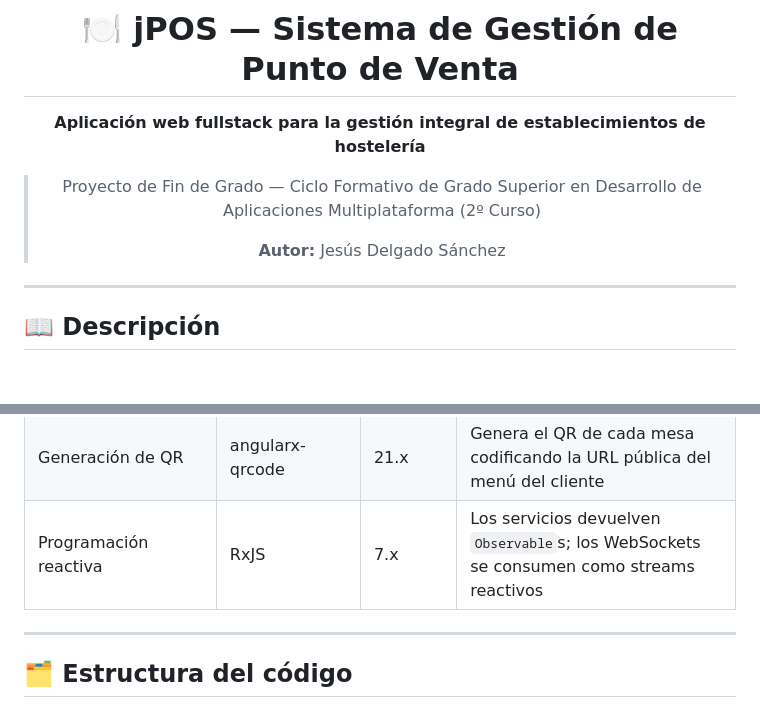
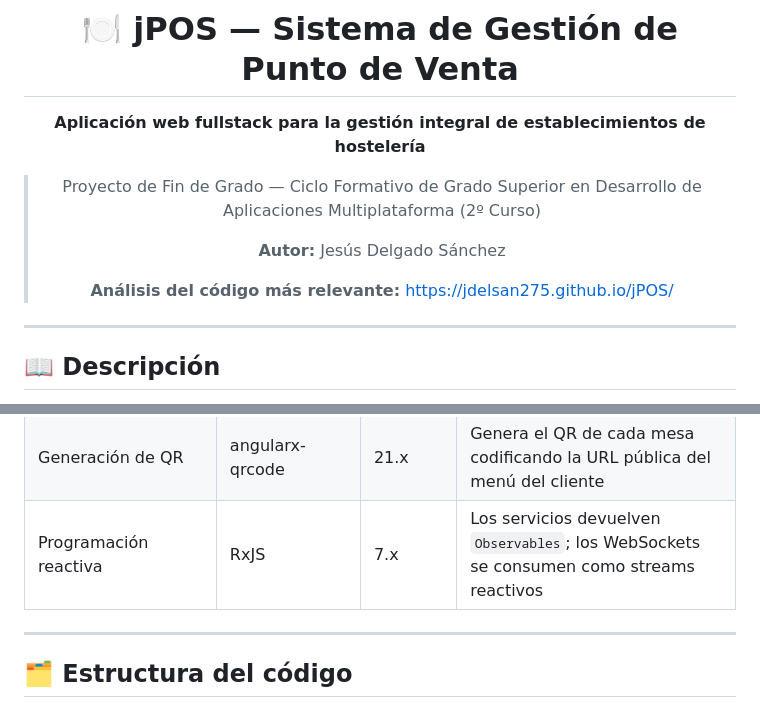
Before and after one commit to jdelsan275/jPOS, a Markdown page: README.md, 2 parts joined by grey strips. GitHub-like rendering; blank space fills up the shorter version.

Commit message:
Actualizado README.md

```diff
--- a/README.md
+++ b/README.md
@@ -7,6 +7,8 @@
 > Proyecto de Fin de Grado — Ciclo Formativo de Grado Superior en Desarrollo de Aplicaciones Multiplataforma (2º Curso)
 >
 > **Autor:** Jesús Delgado Sánchez
+>
+> **Análisis del código más relevante:** https://jdelsan275.github.io/jPOS/
 
 </div>
 
@@ -75,7 +77,7 @@ El sistema se compone de **dos proyectos independientes** que trabajan en conjun
 | Internacionalización | ngx-translate | 16.x | Carga archivos `es.json` / `en.json` y sustituye claves en tiempo de ejecución |
 | Gráficos | Chart.js / ng2-charts | 4.x / 10.x | Gráficos interactivos (dona y líneas) en reportes e inicio del dashboard |
 | Generación de QR | angularx-qrcode | 21.x | Genera el QR de cada mesa codificando la URL pública del menú del cliente |
-| Programación reactiva | RxJS | 7.x | Los servicios devuelven `Observable`s; los WebSockets se consumen como streams reactivos |
+| Programación reactiva | RxJS | 7.x | Los servicios devuelven `Observables`; los WebSockets se consumen como streams reactivos |
 
 ***
 
```
